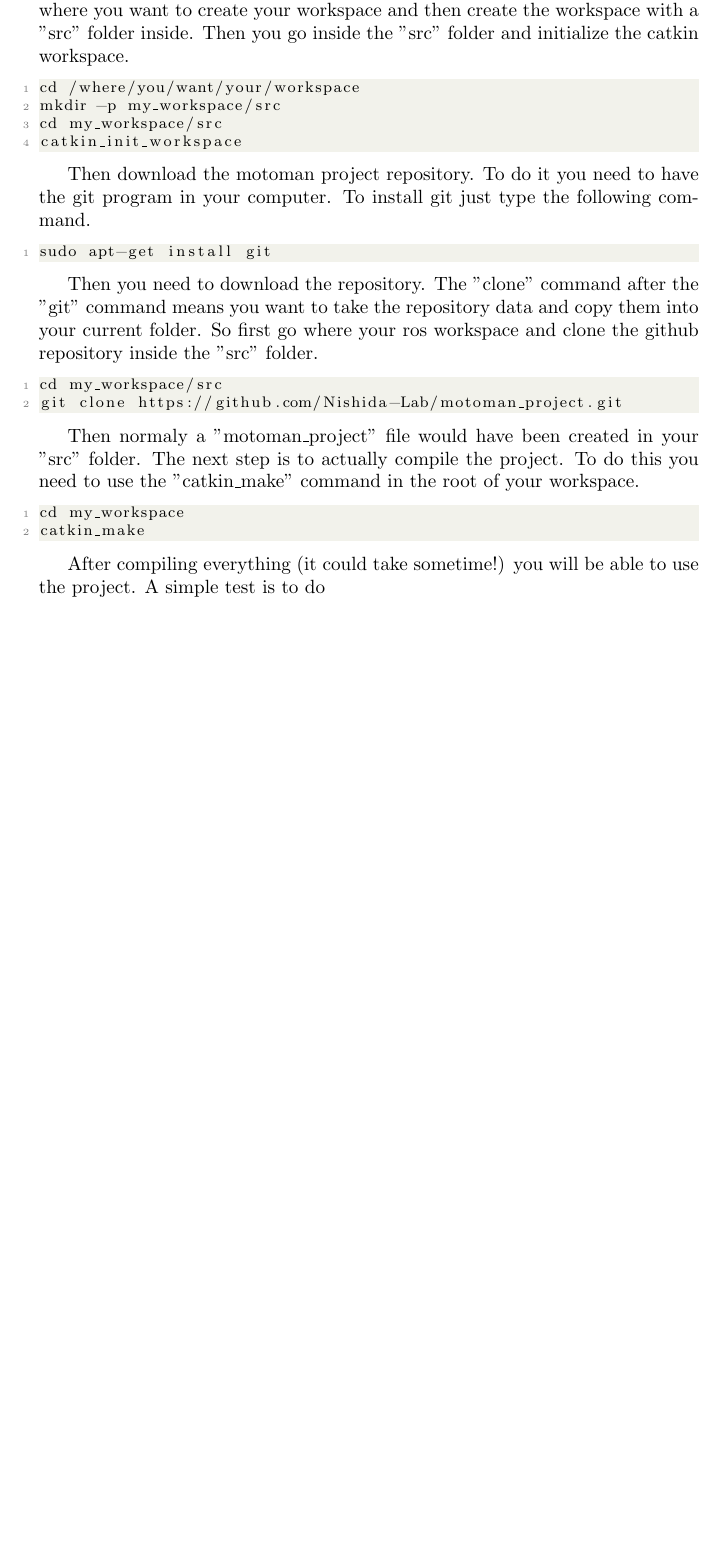
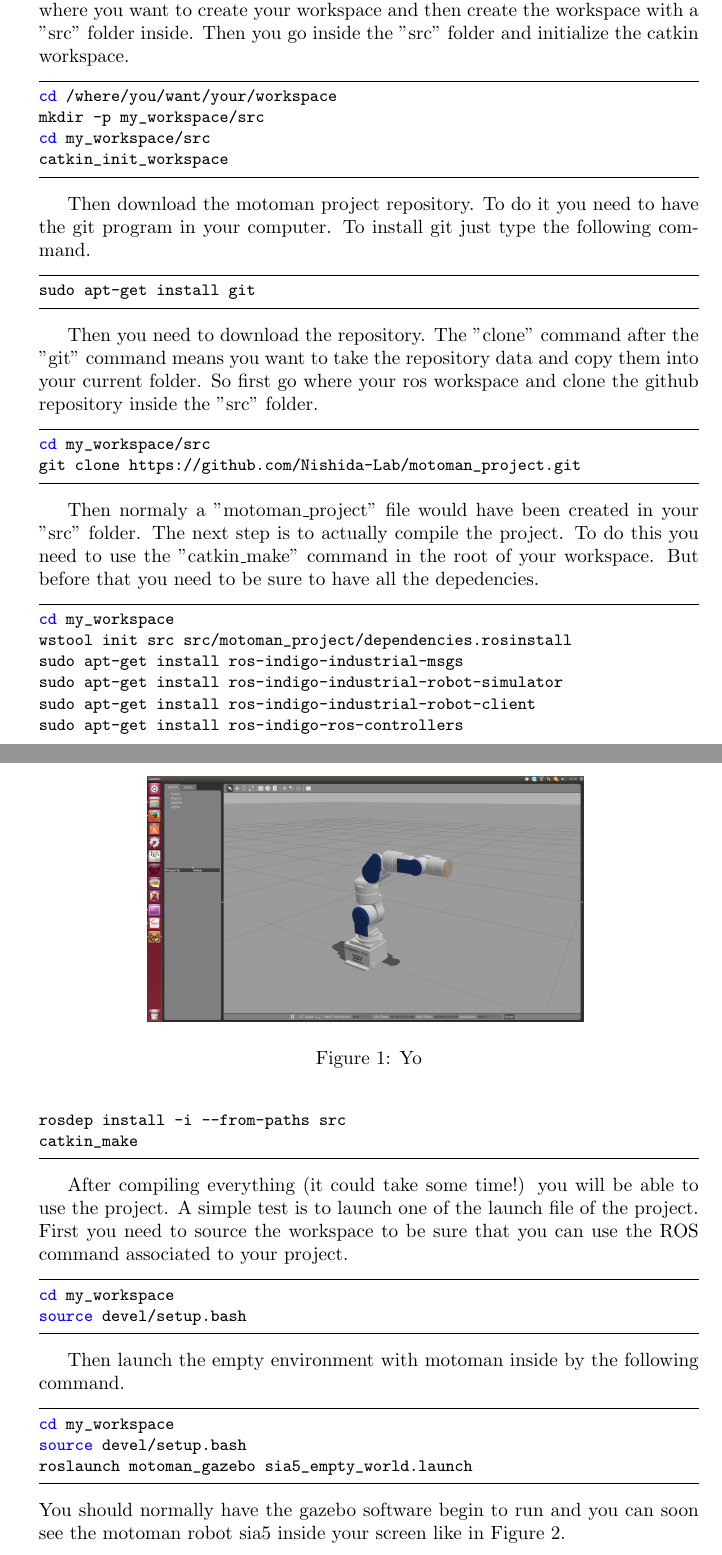
Before and after one commit to thibaultbarbie/motoman_manual, a LaTeX document (main.tex, which reads tex_files/utilisation.tex): part of page 3 of 3 before the commit and two parts of pages 3 and 4 of 4 after it, the two joined at a grey line, cut so that both start at the same text, the shorter picture padded with empty space. Compiled offline with pdfLaTeX.

Commit message:
Added images folder. Improved the utilisation section

```diff
--- a/main.tex
+++ b/main.tex
@@ -1,56 +1,33 @@
 \documentclass{article}
 
 \usepackage[utf8]{inputenc}
-\usepackage[toc,page]{appendix}
 \usepackage{natbib}
-\usepackage[dvipdfmx]{graphicx}
 \usepackage{listings}
 \usepackage{amsmath}
 \usepackage{pdfpages}
 \usepackage{xcolor}
 \usepackage{listings}
+\usepackage{color}
 
-\renewcommand{\theequation}{\arabic{section}.\arabic{equation}}
-\renewcommand{\thefigure}{\arabic{section}.\arabic{figure}}
-\renewcommand{\thetable}{\arabic{section}.\arabic{table}}
-\makeatletter
-\@addtoreset{equation}{section}
-\@addtoreset{figure}{section}
-\@addtoreset{table}{section}
-% listings用の設定
-\AtBeginDocument{
- \renewcommand*{\thelstlisting}{\arabic{section}.\arabic{lstlisting}}%
- \@addtoreset{lstlisting}{section}
+\definecolor{dkgreen}{rgb}{0,0.6,0}
+\definecolor{gray}{rgb}{0.5,0.5,0.5}
+\definecolor{mauve}{rgb}{0.58,0,0.82}
+
+\lstset{frame=tb,
+  language=bash,
+  aboveskip=3mm,
+  belowskip=3mm,
+  showstringspaces=false,
+  columns=flexible,
+  basicstyle={\small\ttfamily},
+  numbers=none,
+  numberstyle=\tiny\color{gray},
+  keywordstyle=\color{blue},
+  stringstyle=\color{mauve},
+  breaklines=true,
+  breakatwhitespace=true,
+  tabsize=3
 }
-\makeatother
-
-\definecolor{codegreen}{rgb}{0,0.6,0}
-\definecolor{codegray}{rgb}{0.5,0.5,0.5}
-\definecolor{codepurple}{rgb}{0.58,0,0.82}
-\definecolor{backcolour}{rgb}{0.95,0.95,0.92}
-
-
-\lstdefinestyle{mystyle}{
-    backgroundcolor=\color{backcolour},
-    commentstyle=\color{blue},
-    keywordstyle=\color{red},
-    numberstyle=\tiny\color{codegray},
-    stringstyle=\color{codepurple},
-    basicstyle=\footnotesize,
-    breakatwhitespace=false,
-    breaklines=true,
-    captionpos=b,
-    keepspaces=true,
-    numbers=left,
-    numbersep=5pt,
-    showspaces=false,
-    showstringspaces=false,
-    showtabs=false,
-    tabsize=2
-}
-
-\lstset{style=mystyle}
-
 
 \title{Motoman manual}
 \author{Thibault Barbié}
--- a/tex_files/utilisation.tex
+++ b/tex_files/utilisation.tex
@@ -21,12 +21,38 @@ cd my_workspace/src
 git clone https://github.com/Nishida-Lab/motoman_project.git
 \end{lstlisting}
 
-Then normaly a "motoman\_project" file would have been created in your "src" folder. The next step is to actually compile the project. To do this you need to use the "catkin\_make" command in the root of your workspace.
+Then normaly a "motoman\_project" file would have been created in your "src" folder. The next step is to actually compile the project. To do this you need to use the "catkin\_make" command in the root of your workspace. But before that you need to be sure to have all the depedencies.
 
 
 \begin{lstlisting}
 cd my_workspace
+wstool init src src/motoman_project/dependencies.rosinstall
+sudo apt-get install ros-indigo-industrial-msgs
+sudo apt-get install ros-indigo-industrial-robot-simulator
+sudo apt-get install ros-indigo-industrial-robot-client
+sudo apt-get install ros-indigo-ros-controllers
+rosdep install -i --from-paths src
 catkin_make
 \end{lstlisting}
 
-After compiling everything (it could take sometime!) you will be able to use the project. A simple test is to do
+After compiling everything (it could take some time!) you will be able to use the project. A simple test is to launch one of the launch file of the project. First you need to source the workspace to be sure that you can use the ROS command associated to your project.
+
+\begin{lstlisting}
+cd my_workspace
+source devel/setup.bash
+\end{lstlisting}
+
+Then launch the empty environment with motoman inside by the following command.
+
+\begin{lstlisting}
+cd my_workspace
+source devel/setup.bash
+roslaunch motoman_gazebo sia5_empty_world.launch
+\end{lstlisting}
+\begin{figure}
+\includegraphics[width=8cm]{images/utilisation/launch_gazebo.png}
+\centering
+\label{fig:launch_gazebo}
+\caption{Yo}
+\end{figure}
+You should normally have the gazebo software begin to run and you can soon see the motoman robot sia5 inside your screen like in Figure \ref{fig:launch_gazebo}.
```
Also changed, not shown: images/utilisation/launch_gazebo.png (added), main.pdf, main.tex (27 more changed lines).
